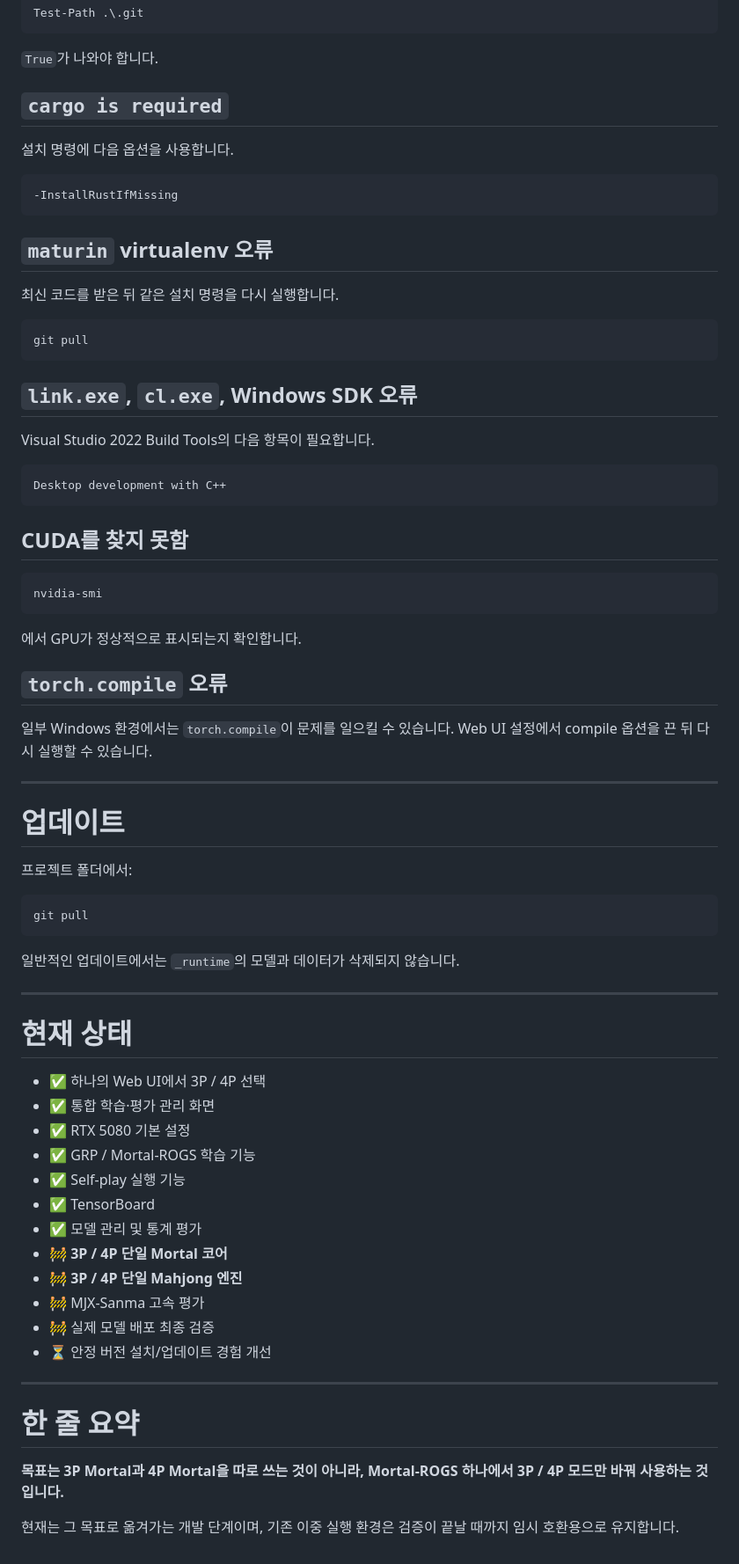
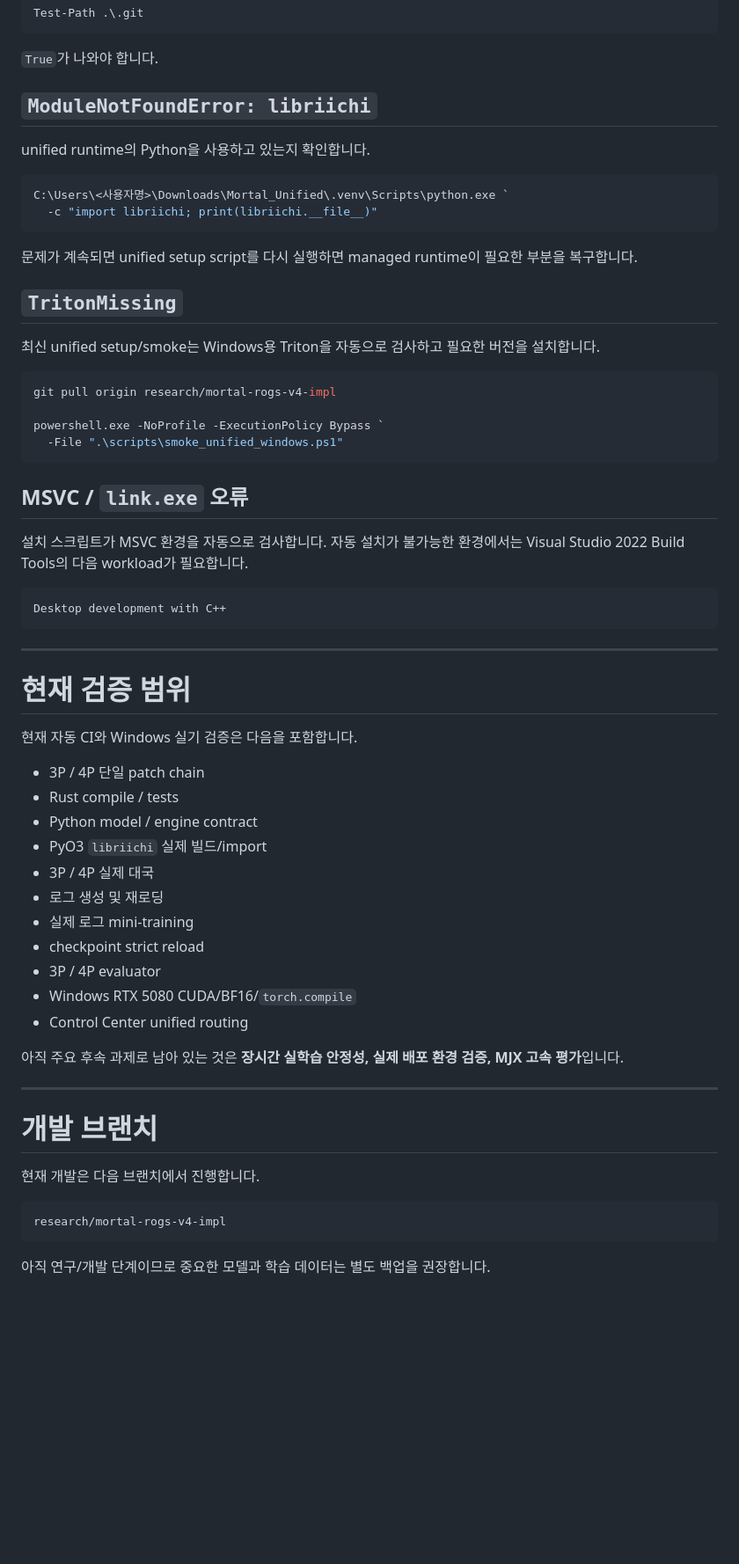
Before and after one commit to gkfyddl2662/JSGomoku, a Markdown page: README.md, the part around one of its changes. Shown at 88% size. Rendered like a GitHub page; blank space fills up the shorter version.

Commit message:
docs: make unified runtime the primary user path

````diff
--- a/README.md
+++ b/README.md
@@ -411,75 +392,64 @@ Test-Path .\.git
 
 `True`가 나와야 합니다.
 
-## `cargo is required`
+## `ModuleNotFoundError: libriichi`
 
-설치 명령에 다음 옵션을 사용합니다.
+unified runtime의 Python을 사용하고 있는지 확인합니다.
 
-```text
--InstallRustIfMissing
+```powershell
+C:\Users\<사용자명>\Downloads\Mortal_Unified\.venv\Scripts\python.exe `
+  -c "import libriichi; print(libriichi.__file__)"
 ```
 
-## `maturin` virtualenv 오류
+문제가 계속되면 unified setup script를 다시 실행하면 managed runtime이 필요한 부분을 복구합니다.
 
-최신 코드를 받은 뒤 같은 설치 명령을 다시 실행합니다.
+## `TritonMissing`
+
+최신 unified setup/smoke는 Windows용 Triton을 자동으로 검사하고 필요한 버전을 설치합니다.
 
 ```powershell
-git pull
+git pull origin research/mortal-rogs-v4-impl
+
+powershell.exe -NoProfile -ExecutionPolicy Bypass `
+  -File ".\scripts\smoke_unified_windows.ps1"
 ```
 
-## `link.exe`, `cl.exe`, Windows SDK 오류
+## MSVC / `link.exe` 오류
 
-Visual Studio 2022 Build Tools의 다음 항목이 필요합니다.
+설치 스크립트가 MSVC 환경을 자동으로 검사합니다. 자동 설치가 불가능한 환경에서는 Visual Studio 2022 Build Tools의 다음 workload가 필요합니다.
 
 ```text
 Desktop development with C++
 ```
 
-## CUDA를 찾지 못함
+---
 
-```powershell
-nvidia-smi
-```
+# 현재 검증 범위
 
-에서 GPU가 정상적으로 표시되는지 확인합니다.
+현재 자동 CI와 Windows 실기 검증은 다음을 포함합니다.
 
-## `torch.compile` 오류
+- 3P / 4P 단일 patch chain
+- Rust compile / tests
+- Python model / engine contract
+- PyO3 `libriichi` 실제 빌드/import
+- 3P / 4P 실제 대국
+- 로그 생성 및 재로딩
+- 실제 로그 mini-training
+- checkpoint strict reload
+- 3P / 4P evaluator
+- Windows RTX 5080 CUDA/BF16/`torch.compile`
+- Control Center unified routing
 
-일부 Windows 환경에서는 `torch.compile`이 문제를 일으킬 수 있습니다. Web UI 설정에서 compile 옵션을 끈 뒤 다시 실행할 수 있습니다.
+아직 주요 후속 과제로 남아 있는 것은 **장시간 실학습 안정성, 실제 배포 환경 검증, MJX 고속 평가**입니다.
 
 ---
 
-# 업데이트
+# 개발 브랜치
 
-프로젝트 폴더에서:
+현재 개발은 다음 브랜치에서 진행합니다.
 
-```powershell
-git pull
+```text
+research/mortal-rogs-v4-impl
 ```
 
-일반적인 업데이트에서는 `_runtime`의 모델과 데이터가 삭제되지 않습니다.
-
----
-
-# 현재 상태
-
-- ✅ 하나의 Web UI에서 3P / 4P 선택
-- ✅ 통합 학습·평가 관리 화면
-- ✅ RTX 5080 기본 설정
-- ✅ GRP / Mortal-ROGS 학습 기능
-- ✅ Self-play 실행 기능
-- ✅ TensorBoard
-- ✅ 모델 관리 및 통계 평가
-- 🚧 **3P / 4P 단일 Mortal 코어**
-- 🚧 **3P / 4P 단일 Mahjong 엔진**
-- 🚧 MJX-Sanma 고속 평가
-- 🚧 실제 모델 배포 최종 검증
-- ⏳ 안정 버전 설치/업데이트 경험 개선
-
----
-
-# 한 줄 요약
-
-**목표는 3P Mortal과 4P Mortal을 따로 쓰는 것이 아니라, Mortal-ROGS 하나에서 3P / 4P 모드만 바꿔 사용하는 것입니다.**
-
-현재는 그 목표로 옮겨가는 개발 단계이며, 기존 이중 실행 환경은 검증이 끝날 때까지 임시 호환용으로 유지합니다.
+아직 연구/개발 단계이므로 중요한 모델과 학습 데이터는 별도 백업을 권장합니다.
````
Also changed, not shown: other parts of README.md (+178 -197 lines).
